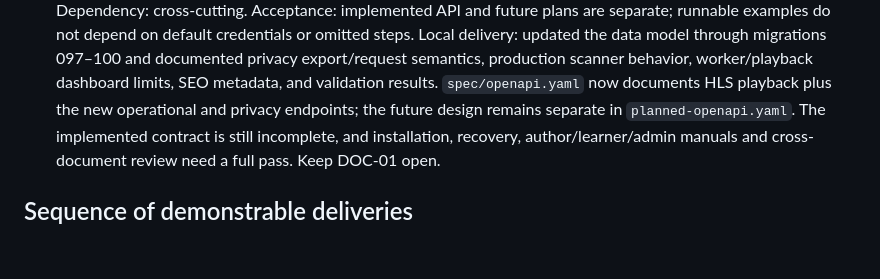
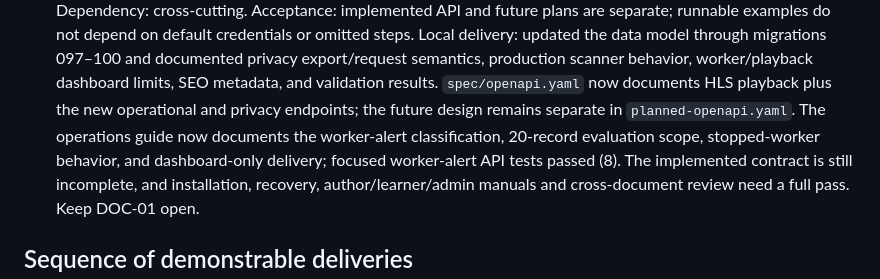
Before and after one commit to souzamonteiro/maia-lms, a Markdown page: TODO.md, the part around the change. Drawn GitHub-style; blank space fills up the shorter version.

```diff
--- a/TODO.md
+++ b/TODO.md
@@ -1518,6 +1518,9 @@ does not satisfy a task. Preserve local internationalization changes and prototy
   dashboard limits, SEO metadata, and validation results. `spec/openapi.yaml` now
   documents HLS playback plus the new operational and privacy endpoints; the future
   design remains separate in `planned-openapi.yaml`.
+  The operations guide now documents the worker-alert classification, 20-record
+  evaluation scope, stopped-worker behavior, and dashboard-only delivery;
+  focused worker-alert API tests passed (8).
   The implemented contract is still incomplete, and installation, recovery,
   author/learner/admin manuals and cross-document review need a full pass. Keep
   DOC-01 open.
```
Also changed, not shown: docs/08-operations.md (+10 -0 lines).
